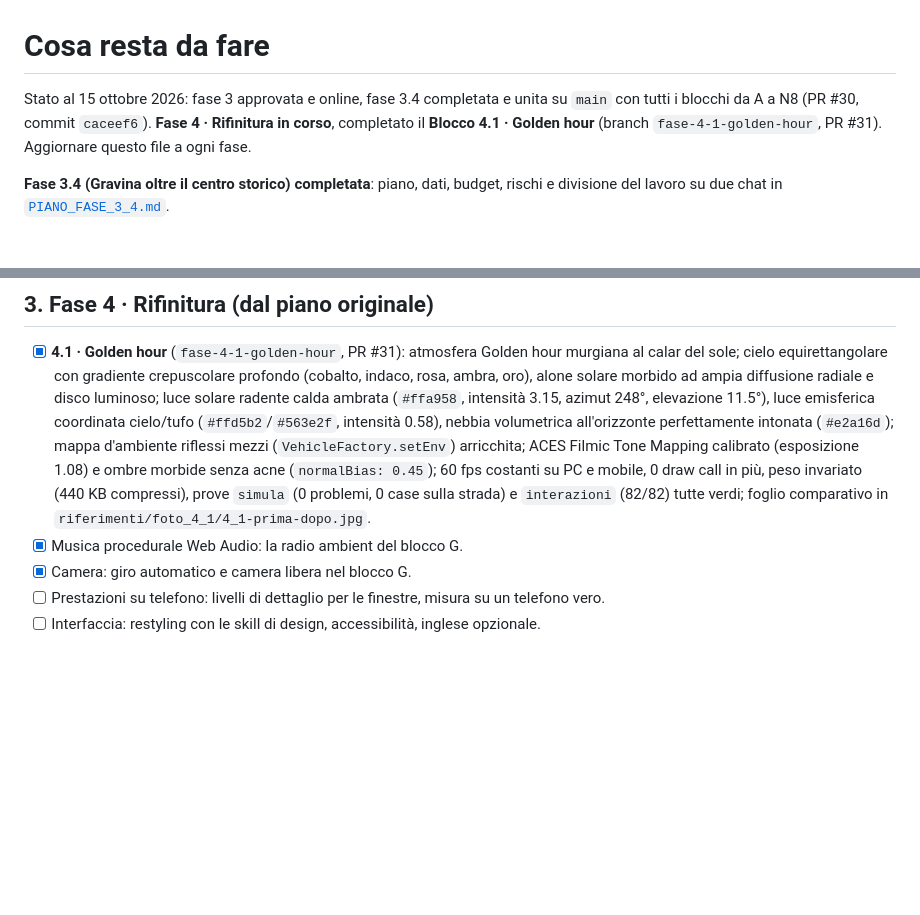
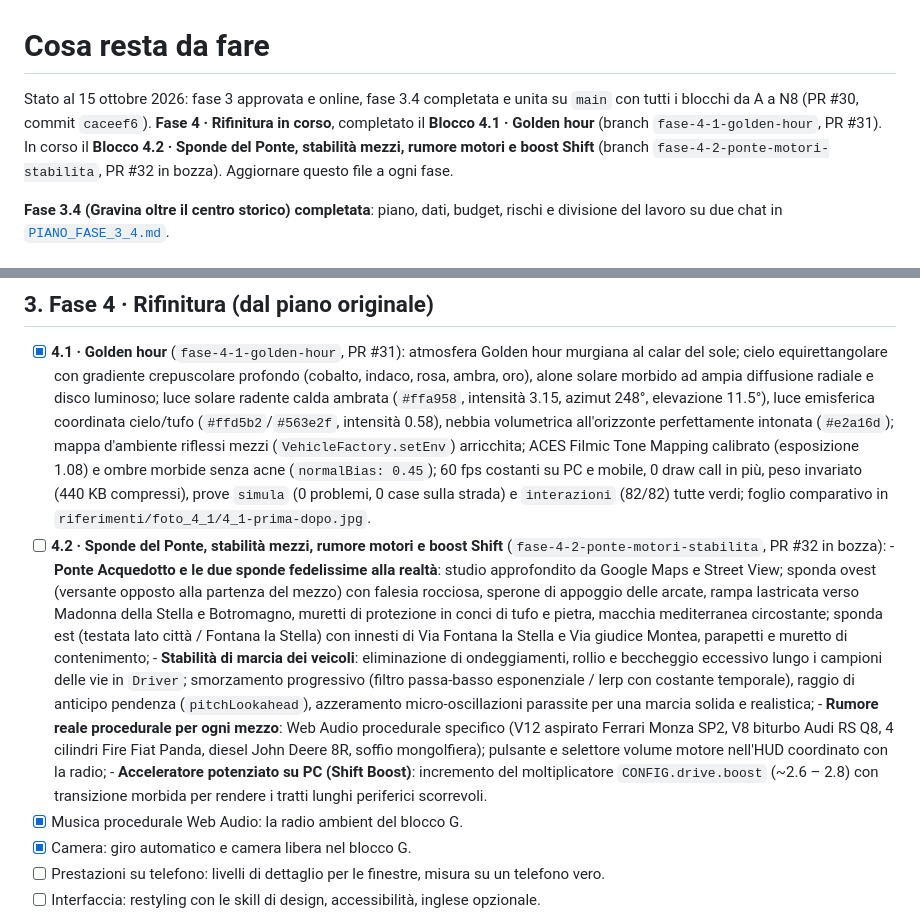
Before and after one commit to giuseppecassano5bit/gravina-3d, a Markdown page: docs/DA_FARE.md, 2 parts joined by grey strips. GitHub-like rendering; blank space fills up the shorter version.

Commit message:
Blocco 4.2: avvio blocco ponte, stabilità mezzi, rumore motori e boost

```diff
--- a/docs/DA_FARE.md
+++ b/docs/DA_FARE.md
@@ -1,6 +1,6 @@
 # Cosa resta da fare
 
-Stato al 15 ottobre 2026: fase 3 approvata e online, fase 3.4 completata e unita su `main` con tutti i blocchi da A a N8 (PR #30, commit `caceef6`). **Fase 4 · Rifinitura in corso**, completato il **Blocco 4.1 · Golden hour** (branch `fase-4-1-golden-hour`, PR #31).
+Stato al 15 ottobre 2026: fase 3 approvata e online, fase 3.4 completata e unita su `main` con tutti i blocchi da A a N8 (PR #30, commit `caceef6`). **Fase 4 · Rifinitura in corso**, completato il **Blocco 4.1 · Golden hour** (branch `fase-4-1-golden-hour`, PR #31). In corso il **Blocco 4.2 · Sponde del Ponte, stabilità mezzi, rumore motori e boost Shift** (branch `fase-4-2-ponte-motori-stabilita`, PR #32 in bozza).
 Aggiornare questo file a ogni fase.
 
 **Fase 3.4 (Gravina oltre il centro storico) completata**: piano, dati, budget, rischi e divisione
@@ -415,6 +415,11 @@ commerciali e protette: il committente ha scelto musica ambient originale, gener
 ## 3. Fase 4 · Rifinitura (dal piano originale)
 
 - [x] **4.1 · Golden hour** (`fase-4-1-golden-hour`, PR #31): atmosfera Golden hour murgiana al calar del sole; cielo equirettangolare con gradiente crepuscolare profondo (cobalto, indaco, rosa, ambra, oro), alone solare morbido ad ampia diffusione radiale e disco luminoso; luce solare radente calda ambrata (`#ffa958`, intensità 3.15, azimut 248°, elevazione 11.5°), luce emisferica coordinata cielo/tufo (`#ffd5b2`/`#563e2f`, intensità 0.58), nebbia volumetrica all'orizzonte perfettamente intonata (`#e2a16d`); mappa d'ambiente riflessi mezzi (`VehicleFactory.setEnv`) arricchita; ACES Filmic Tone Mapping calibrato (esposizione 1.08) e ombre morbide senza acne (`normalBias: 0.45`); 60 fps costanti su PC e mobile, 0 draw call in più, peso invariato (440 KB compressi), prove `simula` (0 problemi, 0 case sulla strada) e `interazioni` (82/82) tutte verdi; foglio comparativo in `riferimenti/foto_4_1/4_1-prima-dopo.jpg`.
+- [ ] **4.2 · Sponde del Ponte, stabilità mezzi, rumore motori e boost Shift** (`fase-4-2-ponte-motori-stabilita`, PR #32 in bozza):
+      - **Ponte Acquedotto e le due sponde fedelissime alla realtà**: studio approfondito da Google Maps e Street View; sponda ovest (versante opposto alla partenza del mezzo) con falesia rocciosa, sperone di appoggio delle arcate, rampa lastricata verso Madonna della Stella e Botromagno, muretti di protezione in conci di tufo e pietra, macchia mediterranea circostante; sponda est (testata lato città / Fontana la Stella) con innesti di Via Fontana la Stella e Via giudice Montea, parapetti e muretto di contenimento;
+      - **Stabilità di marcia dei veicoli**: eliminazione di ondeggiamenti, rollio e beccheggio eccessivo lungo i campioni delle vie in `Driver`; smorzamento progressivo (filtro passa-basso esponenziale / lerp con costante temporale), raggio di anticipo pendenza (`pitchLookahead`), azzeramento micro-oscillazioni parassite per una marcia solida e realistica;
+      - **Rumore reale procedurale per ogni mezzo**: Web Audio procedurale specifico (V12 aspirato Ferrari Monza SP2, V8 biturbo Audi RS Q8, 4 cilindri Fire Fiat Panda, diesel John Deere 8R, soffio mongolfiera); pulsante e selettore volume motore nell'HUD coordinato con la radio;
+      - **Acceleratore potenziato su PC (Shift Boost)**: incremento del moltiplicatore `CONFIG.drive.boost` (~2.6 – 2.8) con transizione morbida per rendere i tratti lunghi periferici scorrevoli.
 - [x] Musica procedurale Web Audio: la radio ambient del blocco G.
 - [x] Camera: giro automatico e camera libera nel blocco G.
 - [ ] Prestazioni su telefono: livelli di dettaglio per le finestre, misura su un telefono vero.
```
